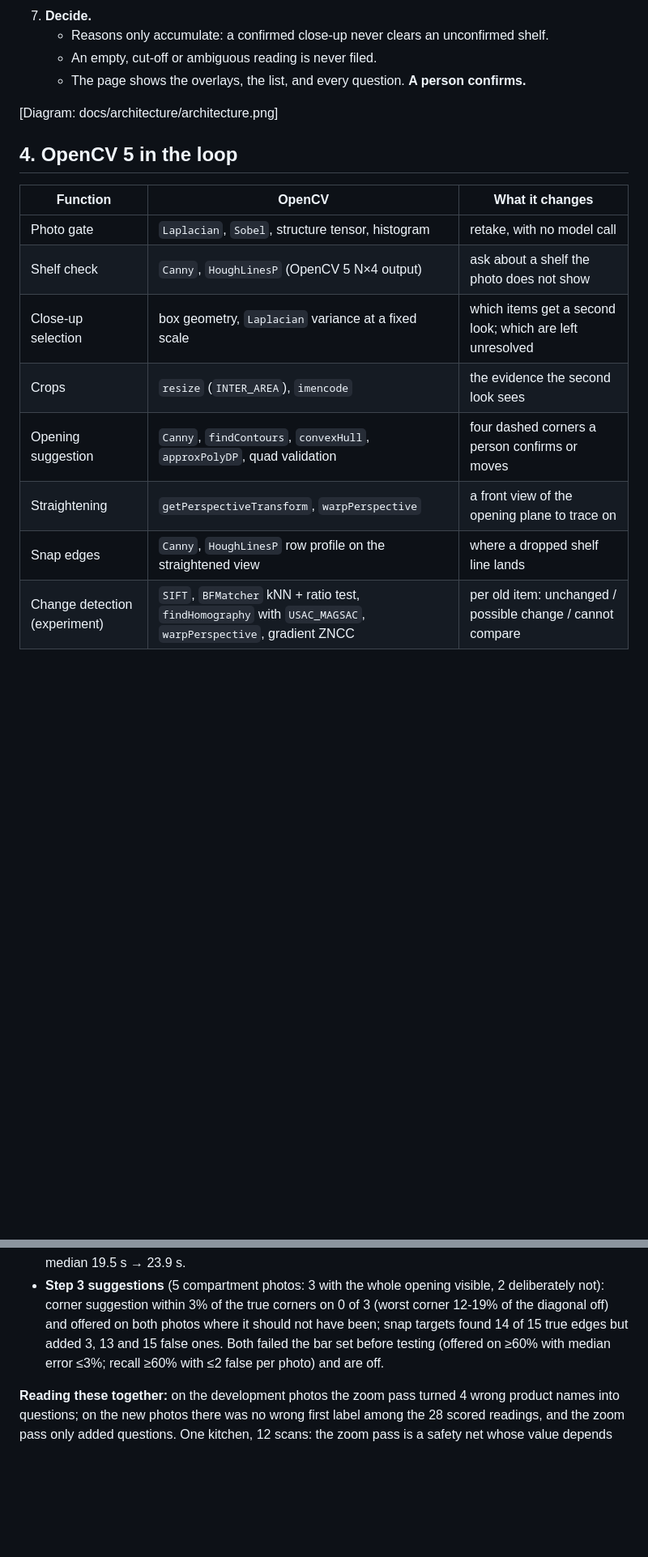
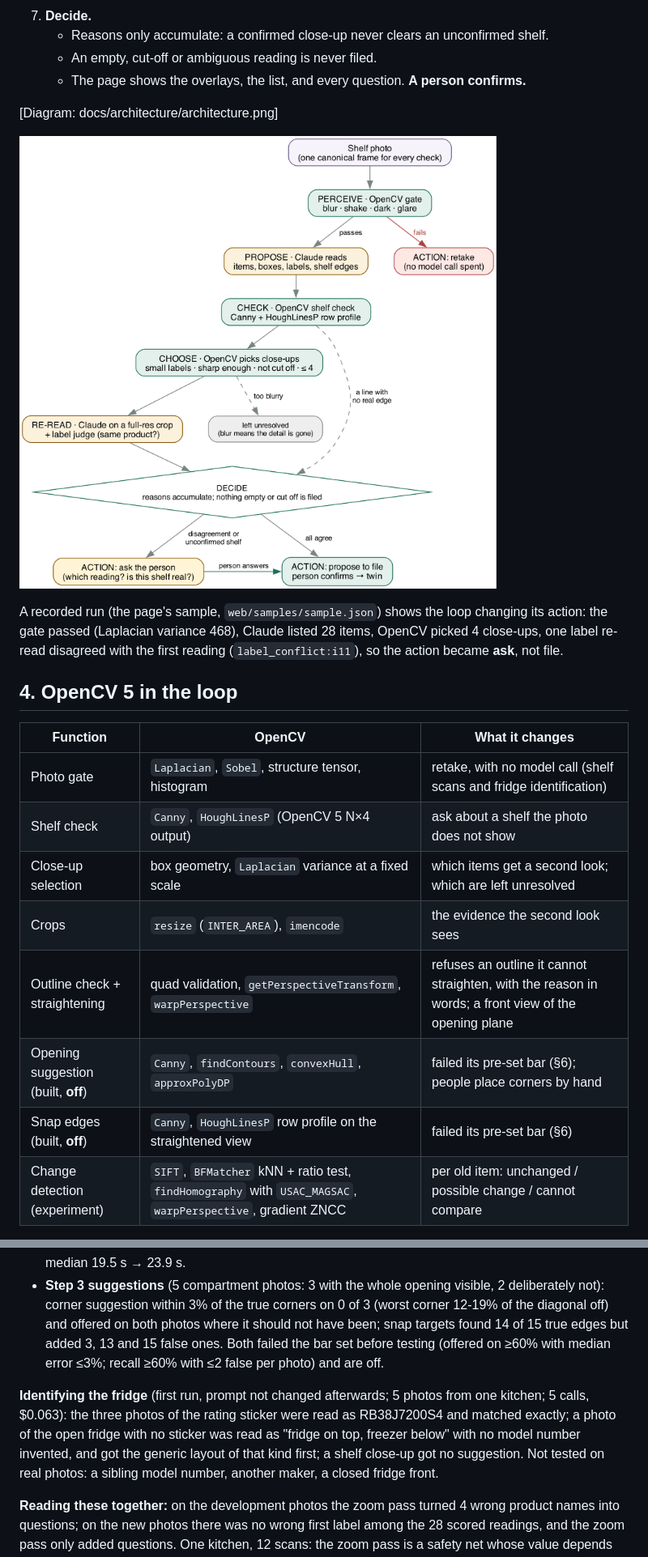
Before and after one commit to juanpark/glass-pantry-opencv, a Markdown page: docs/report.md, 2 parts joined by grey strips. Shown: that part at 81% size. Rendered like a GitHub page; pictures changed too: docs/architecture/agent_loop.png (added); blank space fills up the shorter version.

Commit message:
Docs: outline editor, fridge identify, agent-loop figure with a recorded trace, architecture redrawn; diagram images tracked

```diff
--- a/docs/report.md
+++ b/docs/report.md
@@ -66,17 +80,23 @@ is ever deleted. A photo whose opening cannot be framed is traced unstraightened
 
 [Diagram: docs/architecture/architecture.png]
 
+![Agent loop for one shelf photo: OpenCV's evidence decides retake, ask or file](architecture/agent_loop.png)
+
+A recorded run (the page's sample, `web/samples/sample.json`) shows the loop changing its action: the gate passed
+(Laplacian variance 468), Claude listed 28 items, OpenCV picked 4 close-ups, one label re-read disagreed with the
+first reading (`label_conflict:i11`), so the action became **ask**, not file.
+
 ## 4. OpenCV 5 in the loop
 
 | Function | OpenCV | What it changes |
 |---|---|---|
-| Photo gate | `Laplacian`, `Sobel`, structure tensor, histogram | retake, with no model call |
+| Photo gate | `Laplacian`, `Sobel`, structure tensor, histogram | retake, with no model call (shelf scans and fridge identification) |
 | Shelf check | `Canny`, `HoughLinesP` (OpenCV 5 N×4 output) | ask about a shelf the photo does not show |
 | Close-up selection | box geometry, `Laplacian` variance at a fixed scale | which items get a second look; which are left unresolved |
 | Crops | `resize` (`INTER_AREA`), `imencode` | the evidence the second look sees |
-| Opening suggestion | `Canny`, `findContours`, `convexHull`, `approxPolyDP`, quad validation | four dashed corners a person confirms or moves |
-| Straightening | `getPerspectiveTransform`, `warpPerspective` | a front view of the opening plane to trace on |
-| Snap edges | `Canny`, `HoughLinesP` row profile on the straightened view | where a dropped shelf line lands |
+| Outline check + straightening | quad validation, `getPerspectiveTransform`, `warpPerspective` | refuses an outline it cannot straighten, with the reason in words; a front view of the opening plane |
+| Opening suggestion (built, **off**) | `Canny`, `findContours`, `convexHull`, `approxPolyDP` | failed its pre-set bar (§6); people place corners by hand |
+| Snap edges (built, **off**) | `Canny`, `HoughLinesP` row profile on the straightened view | failed its pre-set bar (§6) |
 | Change detection (experiment) | `SIFT`, `BFMatcher` kNN + ratio test, `findHomography` with `USAC_MAGSAC`, `warpPerspective`, gradient ZNCC | per old item: unchanged / possible change / cannot compare |
 
 ## 5. AWS deployment
@@ -125,6 +146,12 @@ time); the current label-only configuration has not been measured on held-out ph
   failed the bar set before testing (offered on ≥60% with median error ≤3%; recall ≥60% with ≤2 false per photo) and
   are off.
 
+**Identifying the fridge** (first run, prompt not changed afterwards; 5 photos from one kitchen; 5 calls, $0.063):
+the three photos of the rating sticker were read as RB38J7200S4 and matched exactly; a photo of the open fridge
+with no sticker was read as "fridge on top, freezer below" with no model number invented, and got the generic
+layout of that kind first; a shelf close-up got no suggestion. Not tested on real photos: a sibling model number,
+another maker, a closed fridge front.
+
 **Reading these together:** on the development photos the zoom pass turned 4 wrong product names into questions;
 on the new photos there was no wrong first label among the 28 scored readings, and the zoom pass only added
 questions. One kitchen, 12 scans: the zoom pass is a safety net whose value depends on how hard the photo is. In the
```
Also changed, not shown: other parts of docs/report.md (+25 -7 lines), docs/pipeline.md (+2 -2 lines), docs/architecture/architecture.png (added), 3 other files.
